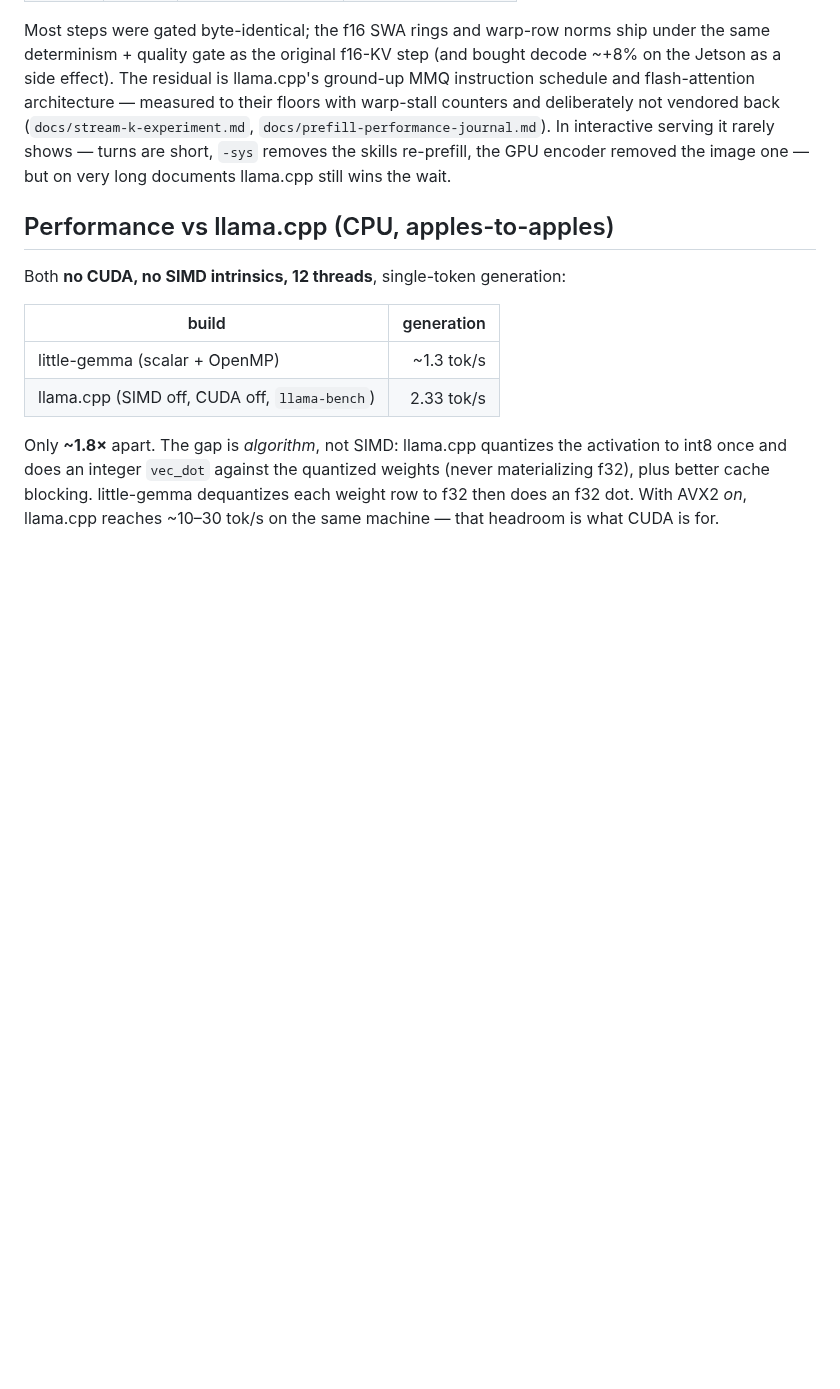
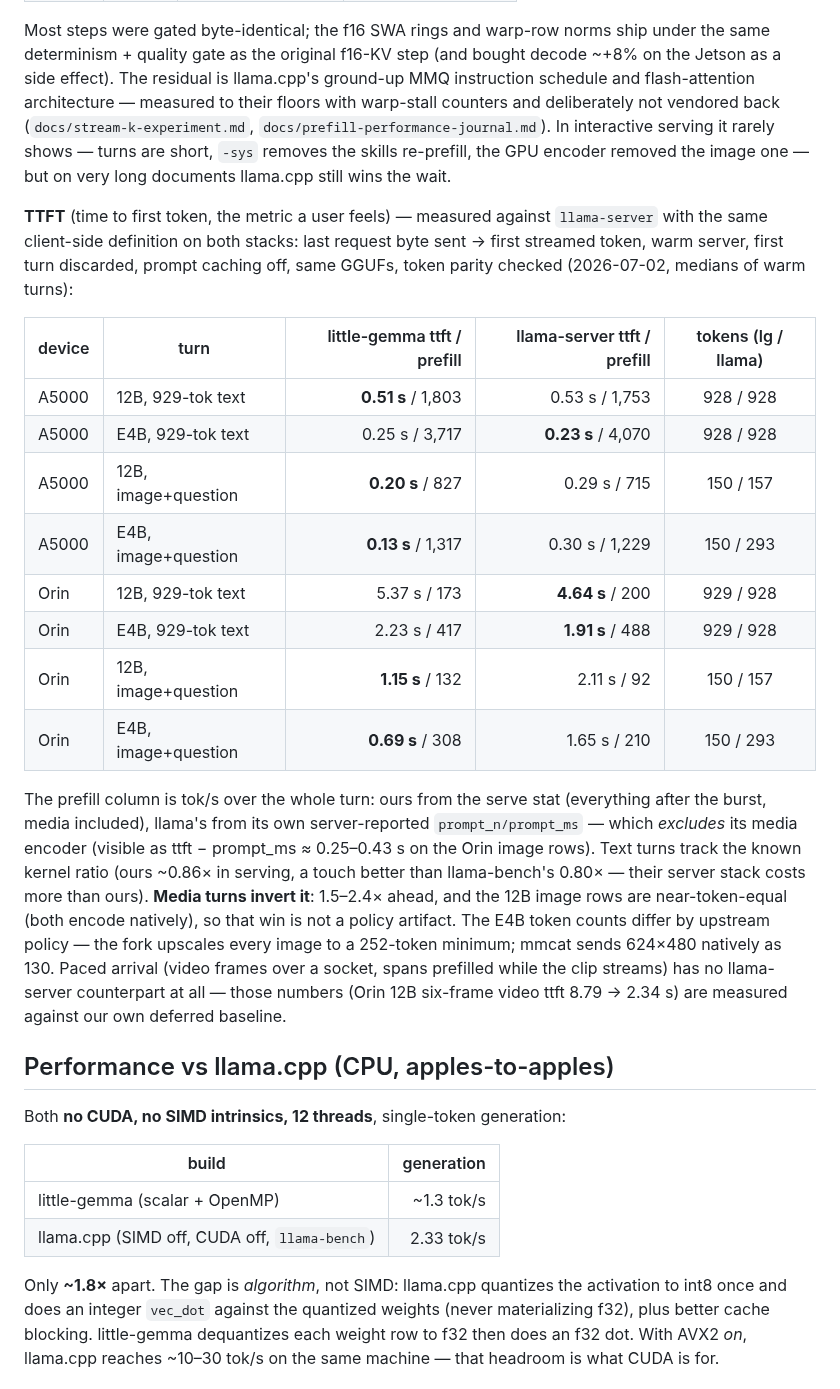
Before and after one commit to cortexist/little-gemma, a Markdown page: README.md, the part around the change. Rendered like a GitHub page; blank space fills up the shorter version.

```diff
--- a/README.md
+++ b/README.md
@@ -411,6 +411,38 @@ shows — turns are short, `-sys` removes the skills re-prefill, the GPU
 encoder removed the image one — but on very long documents llama.cpp still
 wins the wait.
 
+**TTFT** (time to first token, the metric a user feels) — measured against
+`llama-server` with the same client-side definition on both stacks: last
+request byte sent → first streamed token, warm server, first turn
+discarded, prompt caching off, same GGUFs, token parity checked
+(2026-07-02, medians of warm turns):
+
+| device | turn | little-gemma ttft / prefill | llama-server ttft / prefill | tokens (lg / llama) |
+|--------|------|----------------------------:|----------------------------:|:-------------------:|
+| A5000 | 12B, 929-tok text | **0.51 s** / 1,803 | 0.53 s / 1,753 | 928 / 928 |
+| A5000 | E4B, 929-tok text | 0.25 s / 3,717 | **0.23 s** / 4,070 | 928 / 928 |
+| A5000 | 12B, image+question | **0.20 s** / 827 | 0.29 s / 715 | 150 / 157 |
+| A5000 | E4B, image+question | **0.13 s** / 1,317 | 0.30 s / 1,229 | 150 / 293 |
+| Orin | 12B, 929-tok text | 5.37 s / 173 | **4.64 s** / 200 | 929 / 928 |
+| Orin | E4B, 929-tok text | 2.23 s / 417 | **1.91 s** / 488 | 929 / 928 |
+| Orin | 12B, image+question | **1.15 s** / 132 | 2.11 s / 92 | 150 / 157 |
+| Orin | E4B, image+question | **0.69 s** / 308 | 1.65 s / 210 | 150 / 293 |
+
+The prefill column is tok/s over the whole turn: ours from the serve stat
+(everything after the burst, media included), llama's from its own
+server-reported `prompt_n/prompt_ms` — which *excludes* its media encoder
+(visible as ttft − prompt_ms ≈ 0.25–0.43 s on the Orin image rows). Text
+turns track the known kernel ratio (ours ~0.86× in serving, a touch better
+than llama-bench's 0.80× — their server stack costs more than ours).
+**Media turns invert it**: 1.5–2.4× ahead, and the 12B image rows are
+near-token-equal (both encode natively), so that win is not a policy
+artifact. The E4B token counts differ by upstream policy — the fork
+upscales every image to a 252-token minimum; mmcat sends 624×480 natively
+as 130. Paced arrival (video frames over a socket, spans prefilled while
+the clip streams) has no llama-server counterpart at all — those numbers
+(Orin 12B six-frame video ttft 8.79 → 2.34 s) are measured against our own
+deferred baseline.
+
 ## Performance vs llama.cpp (CPU, apples-to-apples)
 
 Both **no CUDA, no SIMD intrinsics, 12 threads**, single-token generation:
```
Also changed, not shown: docs/prefill-performance-journal.md (+36 -0 lines).
